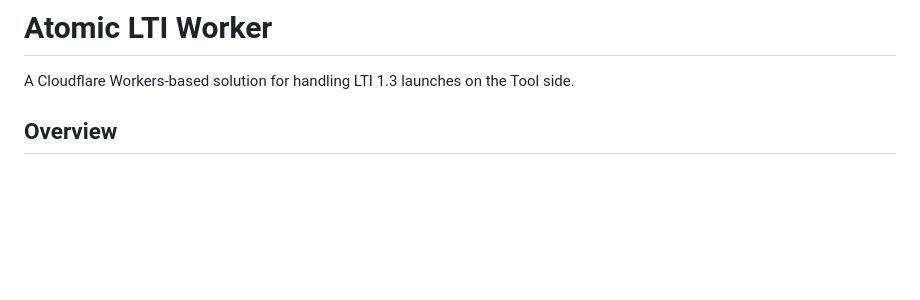
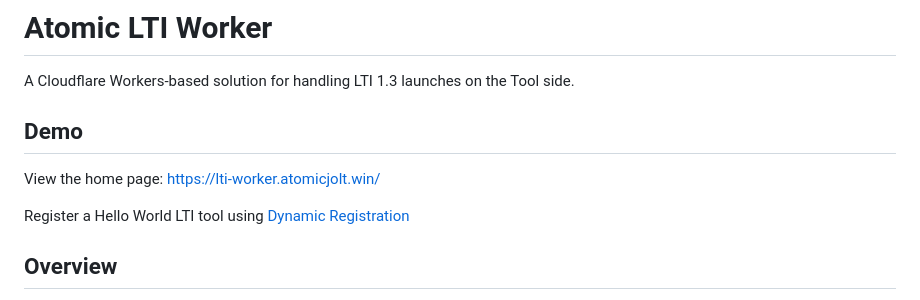
Before and after one commit to atomicjolt-com/atomic-lti-worker, a Markdown page: README.md, the part around the change. Drawn GitHub-style; blank space fills up the shorter version.

Commit message:
Add demo section to README with home page link and registration instructions

```diff
--- a/README.md
+++ b/README.md
@@ -1,6 +1,13 @@
 # Atomic LTI Worker
 
 A Cloudflare Workers-based solution for handling LTI 1.3 launches on the Tool side.
+
+## Demo
+
+View the home page:
+https://lti-worker.atomicjolt.win/
+
+Register a Hello World LTI tool using [Dynamic Registration](https://www.imsglobal.org/spec/lti-dr/v1p0)
 
 ## Overview
 
```
